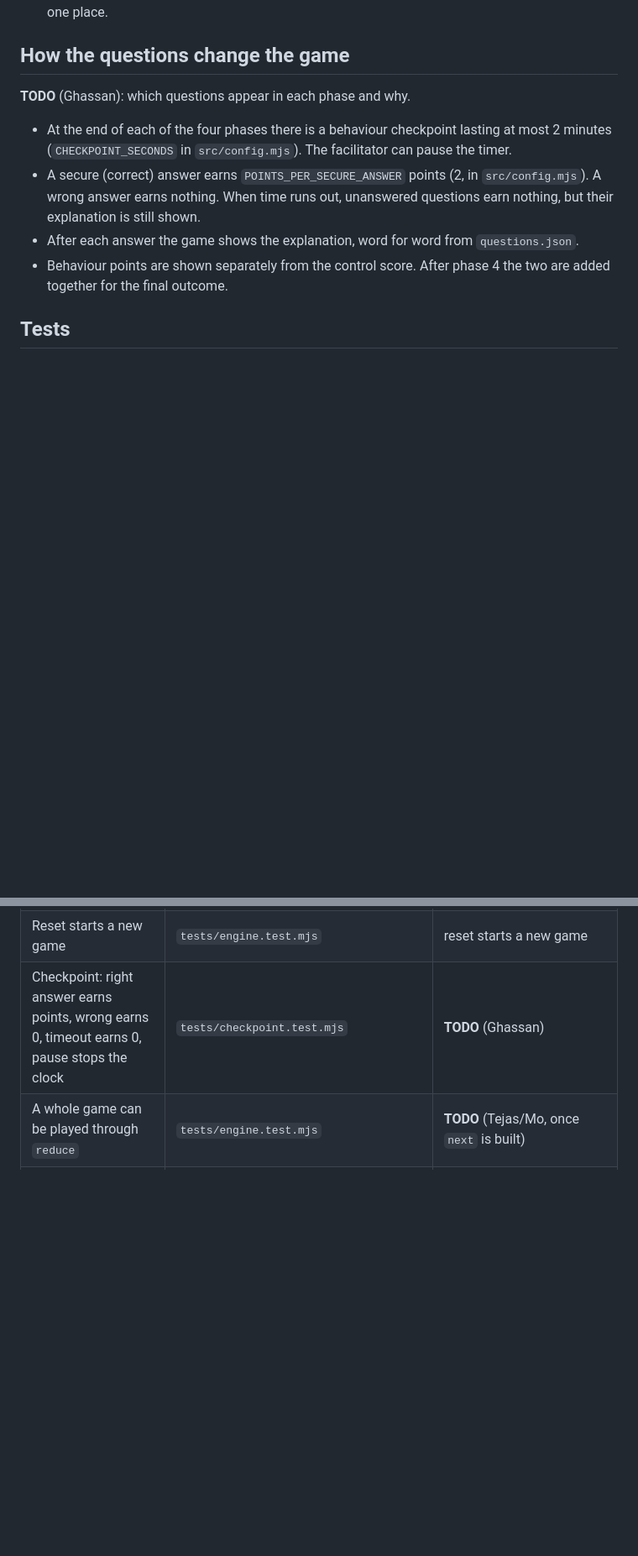
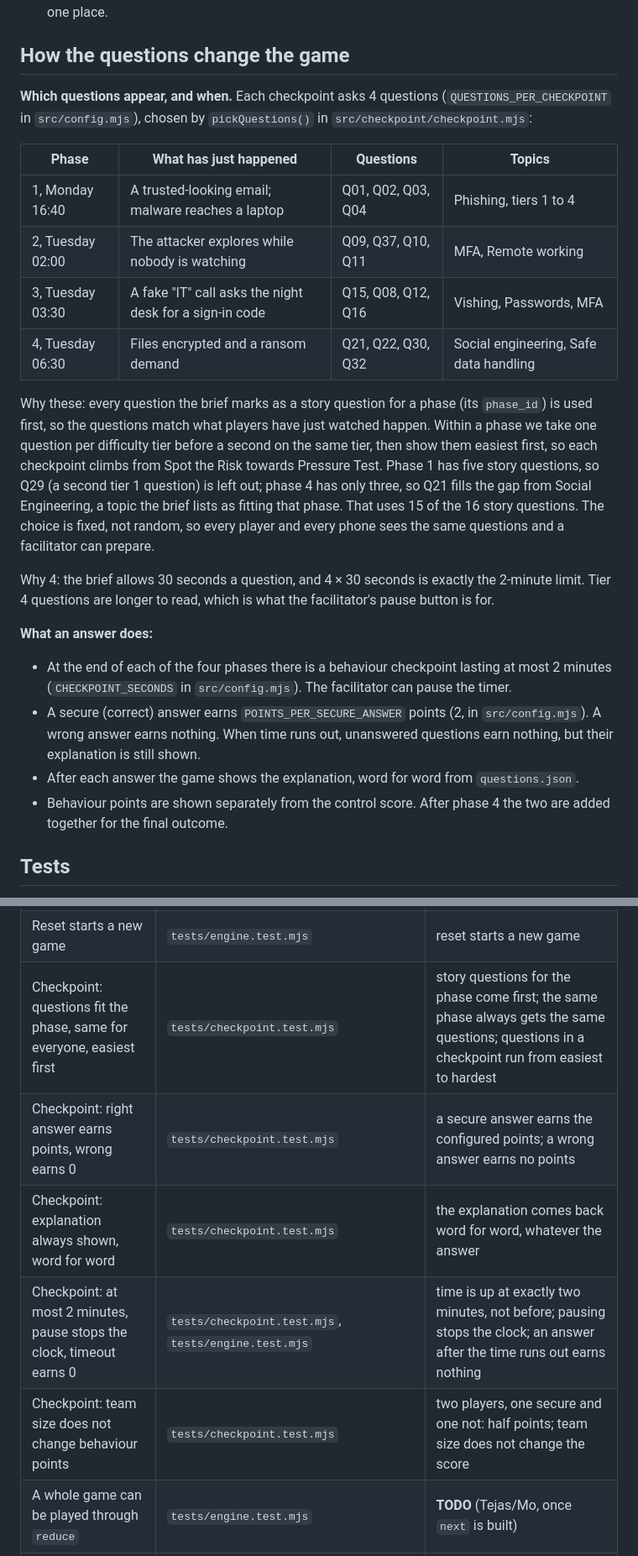
Before and after one commit to Vansh-Thacker/Zero-Hour, a Markdown page: OUR_GAME.md, 2 parts joined by grey strips. Shown at 84% size. GitHub-like rendering; blank space fills up the shorter version.

Commit message:
Explain which questions appear in each checkpoint and map the checkpoint tests

```diff
--- a/OUR_GAME.md
+++ b/OUR_GAME.md
@@ -57,7 +57,20 @@ One route through the game that we know works, step by step. We will follow it.
 
 ## How the questions change the game
 
-**TODO** (Ghassan): which questions appear in each phase and why.
+**Which questions appear, and when.** Each checkpoint asks 4 questions (`QUESTIONS_PER_CHECKPOINT` in `src/config.mjs`), chosen by `pickQuestions()` in `src/checkpoint/checkpoint.mjs`:
+
+| Phase | What has just happened | Questions | Topics |
+|---|---|---|---|
+| 1, Monday 16:40 | A trusted-looking email; malware reaches a laptop | Q01, Q02, Q03, Q04 | Phishing, tiers 1 to 4 |
+| 2, Tuesday 02:00 | The attacker explores while nobody is watching | Q09, Q37, Q10, Q11 | MFA, Remote working |
+| 3, Tuesday 03:30 | A fake "IT" call asks the night desk for a sign-in code | Q15, Q08, Q12, Q16 | Vishing, Passwords, MFA |
+| 4, Tuesday 06:30 | Files encrypted and a ransom demand | Q21, Q22, Q30, Q32 | Social engineering, Safe data handling |
+
+Why these: every question the brief marks as a story question for a phase (its `phase_id`) is used first, so the questions match what players have just watched happen. Within a phase we take one question per difficulty tier before a second on the same tier, then show them easiest first, so each checkpoint climbs from Spot the Risk towards Pressure Test. Phase 1 has five story questions, so Q29 (a second tier 1 question) is left out; phase 4 has only three, so Q21 fills the gap from Social Engineering, a topic the brief lists as fitting that phase. That uses 15 of the 16 story questions. The choice is fixed, not random, so every player and every phone sees the same questions and a facilitator can prepare.
+
+Why 4: the brief allows 30 seconds a question, and 4 × 30 seconds is exactly the 2-minute limit. Tier 4 questions are longer to read, which is what the facilitator's pause button is for.
+
+**What an answer does:**
 
 - At the end of each of the four phases there is a behaviour checkpoint lasting at most 2 minutes (`CHECKPOINT_SECONDS` in `src/config.mjs`). The facilitator can pause the timer.
 - A secure (correct) answer earns `POINTS_PER_SECURE_ANSWER` points (2, in `src/config.mjs`). A wrong answer earns nothing. When time runs out, unanswered questions earn nothing, but their explanation is still shown.
@@ -86,7 +99,11 @@ One route through the game that we know works, step by step. We will follow it.
 | Unanswered questions score nothing | `tests/debrief.test.mjs` | an unanswered question is shown as unanswered, not as wrong |
 | Debrief: what helped and what was missed | `tests/debrief.test.mjs` | "missed" is never a control the player chose; "missed" is the highest-scoring control not chosen in that phase |
 | Reset starts a new game | `tests/engine.test.mjs` | reset starts a new game |
-| Checkpoint: right answer earns points, wrong earns 0, timeout earns 0, pause stops the clock | `tests/checkpoint.test.mjs` | **TODO** (Ghassan) |
+| Checkpoint: questions fit the phase, same for everyone, easiest first | `tests/checkpoint.test.mjs` | story questions for the phase come first; the same phase always gets the same questions; questions in a checkpoint run from easiest to hardest |
+| Checkpoint: right answer earns points, wrong earns 0 | `tests/checkpoint.test.mjs` | a secure answer earns the configured points; a wrong answer earns no points |
+| Checkpoint: explanation always shown, word for word | `tests/checkpoint.test.mjs` | the explanation comes back word for word, whatever the answer |
+| Checkpoint: at most 2 minutes, pause stops the clock, timeout earns 0 | `tests/checkpoint.test.mjs`, `tests/engine.test.mjs` | time is up at exactly two minutes, not before; pausing stops the clock; an answer after the time runs out earns nothing |
+| Checkpoint: team size does not change behaviour points | `tests/checkpoint.test.mjs` | two players, one secure and one not: half points; team size does not change the score |
 | A whole game can be played through `reduce` | `tests/engine.test.mjs` | **TODO** (Tejas/Mo, once `next` is built) |
 | Multiplayer: wrong room code, rejoining, joining after Confirm | `tests/multiplayer.test.mjs` | a wrong room code is refused; a player who drops out and rejoins sees the game as it is now; someone joining after Confirm sees the locked choice |
 | Multiplayer: two picks at once stay within budget | `tests/multiplayer.test.mjs` | two picks that spend the last of the budget at once: only the first goes through |
```
Also changed, not shown: TEAM_PLAN.md (+11 -10 lines).
